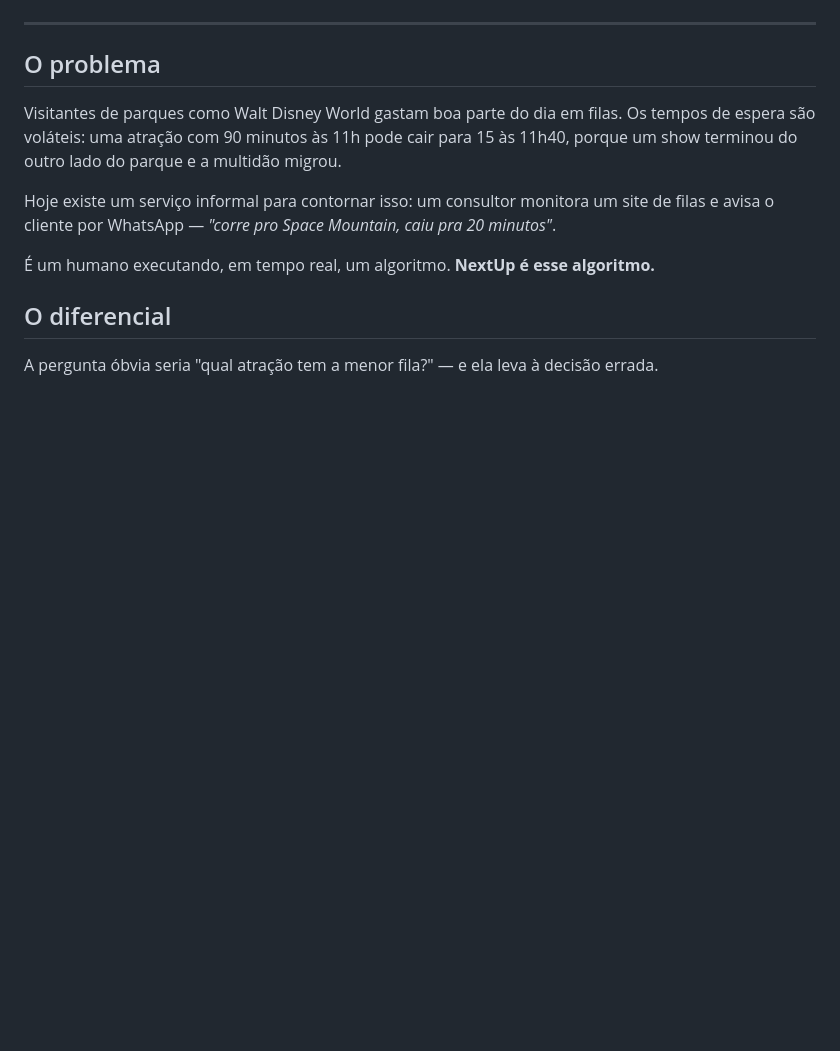
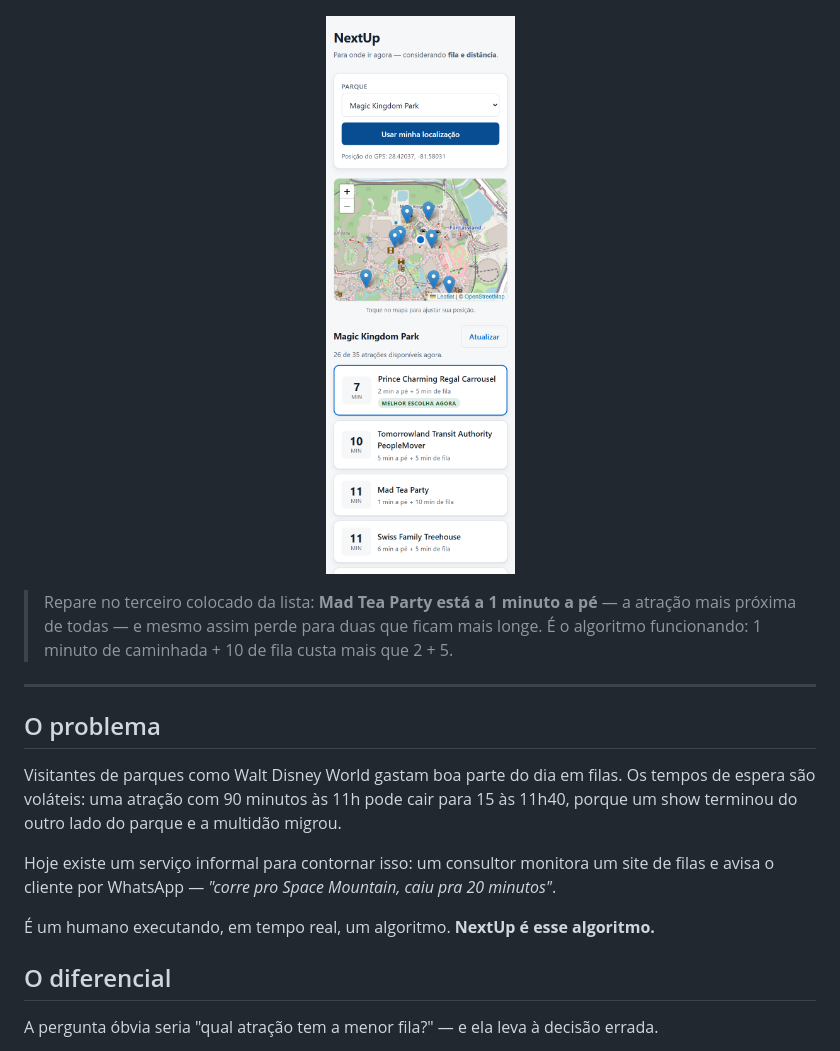
Before and after one commit to GabrielFDA7/nextup, a Markdown page: README.md, the part around one of its changes. Rendered like a GitHub page; pictures changed too: docs/img/tela-celular.png (added); blank space fills up the shorter version.

```diff
--- a/README.md
+++ b/README.md
@@ -11,4 +12,12 @@ dia.
 ![License](https://img.shields.io/badge/license-MIT-green)
+
+<p align="center">
+  <img src="docs/img/tela-celular.png" alt="NextUp no celular: mapa do Magic Kingdom com as atrações e a lista ordenada por tempo total" width="380">
+</p>
+
+> Repare no terceiro colocado da lista: **Mad Tea Party está a 1 minuto a pé** — a atração
+> mais próxima de todas — e mesmo assim perde para duas que ficam mais longe. É o
+> algoritmo funcionando: 1 minuto de caminhada + 10 de fila custa mais que 2 + 5.
 
 ---
 
```
Also changed, not shown: other parts of README.md (+99 -30 lines).
